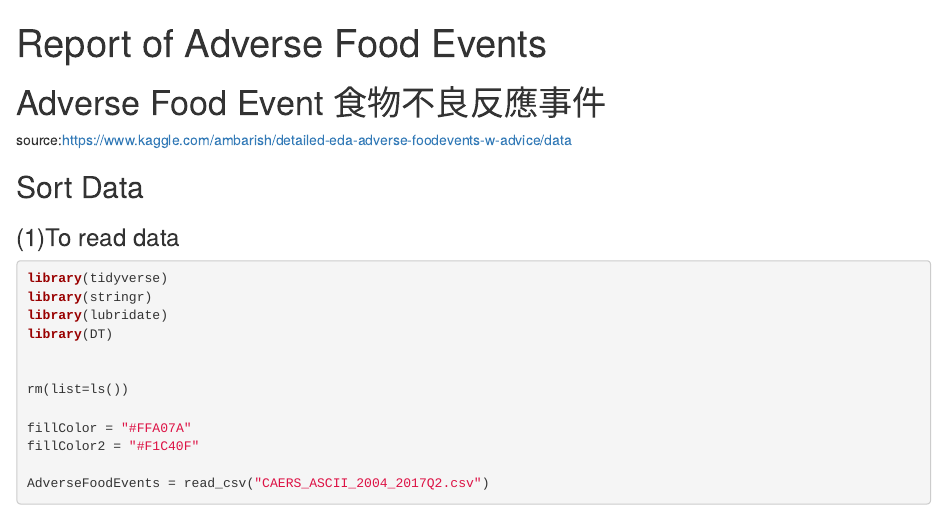
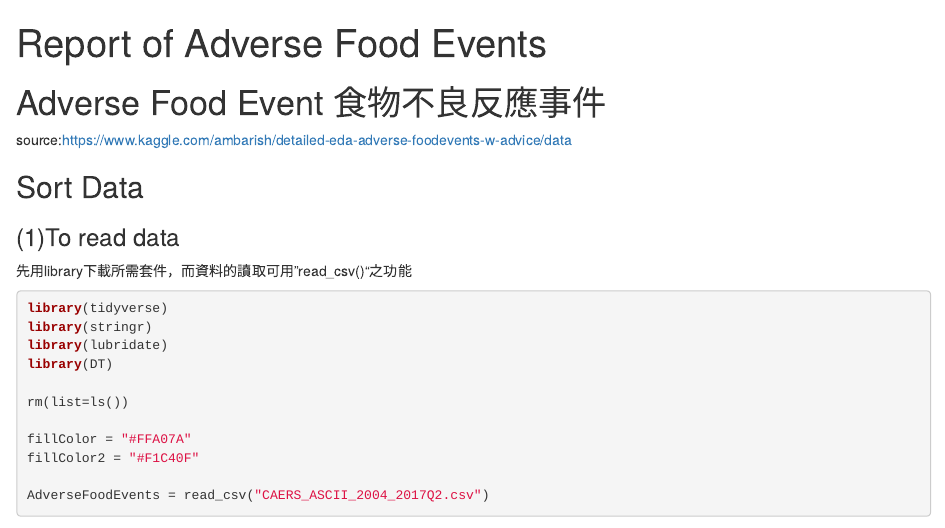
Before and after one commit to nicoleyen/ex1, an R Markdown document (WEEK3/Report of Adverse Food Events.Rmd): the page in a window 1100 px wide, from its top. Rendered offline with R 4.5, knitr and Pandoc, with nearby package versions; some code elsewhere in the file could not run offline.

Commit message:
0718 hw3-1

````diff
--- a/WEEK3/Report of Adverse Food Events.Rmd
+++ b/WEEK3/Report of Adverse Food Events.Rmd
@@ -7,12 +7,12 @@ source:https://www.kaggle.com/ambarish/detailed-eda-adverse-foodevents-w-advice/
 
 ## Sort Data
 ### (1)To read data
+先用library下載所需套件，而資料的讀取可用"read_csv()"之功能
 ```{r message=FALSE, warning=FALSE}
 library(tidyverse)
 library(stringr)
 library(lubridate)
 library(DT)
-
 
 rm(list=ls())
 
````
Also changed, not shown: WEEK3/.RData (added), WEEK3/Report_of_Adverse_Food_Events.html, WEEK3/Report of Adverse Food Events.Rmd (1 more changed lines), 1 other file.
